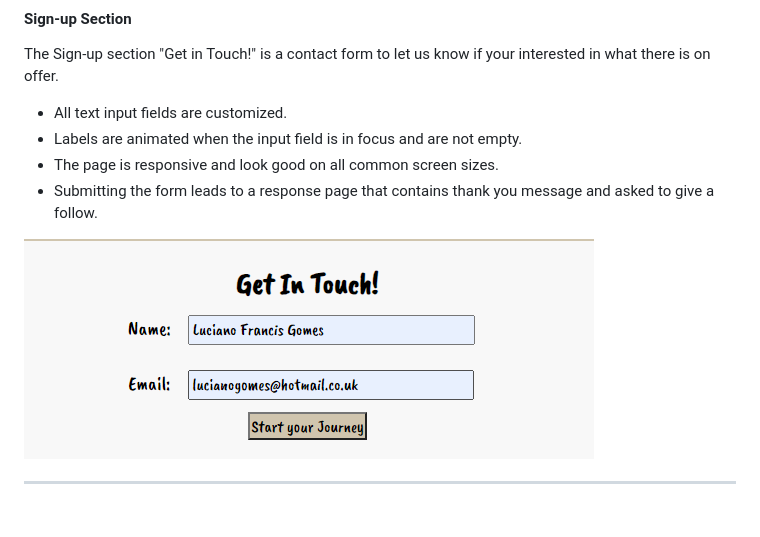
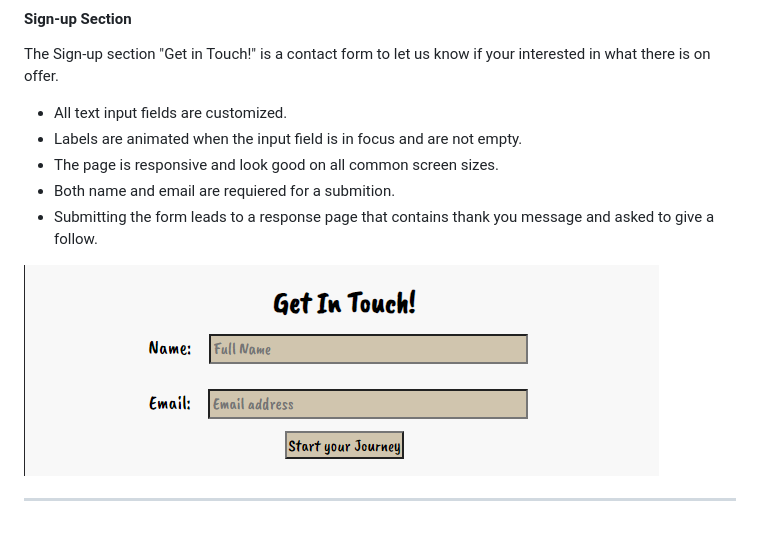
Before and after one commit to LFG115/beauty-cabin, a Markdown page: README.md, the part around the change. Rendered like a GitHub page; pictures changed too: assets/images/sign_up.png (added), assets/images/start_your_journey.png (deleted).

Commit message:
fix sign-up image

```diff
--- a/README.md
+++ b/README.md
@@ -75,8 +75,9 @@ The Sign-up section "Get in Touch!" is a contact form to let us know if your int
 - All text input fields are customized.
 - Labels are animated when the input field is in focus and are not empty.
 - The page is responsive and look good on all common screen sizes.
+- Both name and email are requiered for a submition.
 - Submitting the form leads to a response page that contains thank you message and asked to give a follow.
 
-![sign-up image](/assets/images/start_your_journey.png)
+![sign-up image](/assets/images/sign_up.png)
 
 ---
```
Also changed, not shown: assets/images/sign_up_section.png (deleted).
